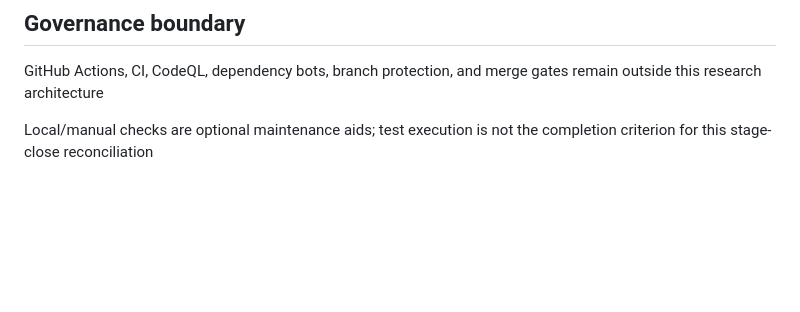
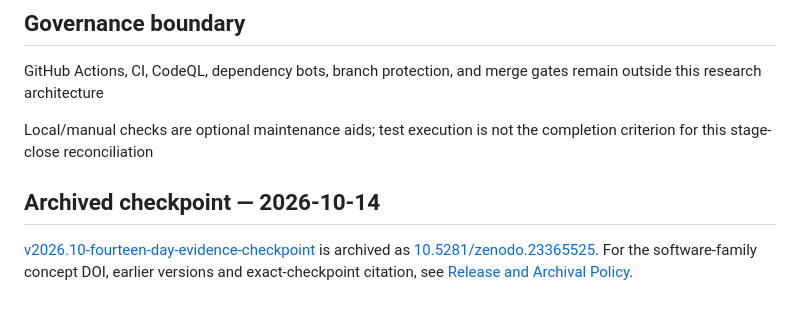
Before and after one commit to lostlight530/sci-render-kit, a Markdown page: README.md, the part around the change. Rendered like a GitHub page; blank space fills up the shorter version.

Commit message:
docs: add October 14 archived checkpoint lineage

```diff
--- a/README.md
+++ b/README.md
@@ -422,3 +422,7 @@ Metadata != reproduction
 GitHub Actions, CI, CodeQL, dependency bots, branch protection, and merge gates remain outside this research architecture
 
 Local/manual checks are optional maintenance aids; test execution is not the completion criterion for this stage-close reconciliation
+
+## Archived checkpoint — 2026-10-14
+
+[v2026.10-fourteen-day-evidence-checkpoint](https://github.com/lostlight530/sci-render-kit/releases/tag/v2026.10-fourteen-day-evidence-checkpoint) is archived as [10.5281/zenodo.23365525](https://doi.org/10.5281/zenodo.23365525). For the software-family concept DOI, earlier versions and exact-checkpoint citation, see [Release and Archival Policy](RELEASE_POLICY.md).
```
Also changed, not shown: RELEASE_POLICY.md (+12 -1 lines).
